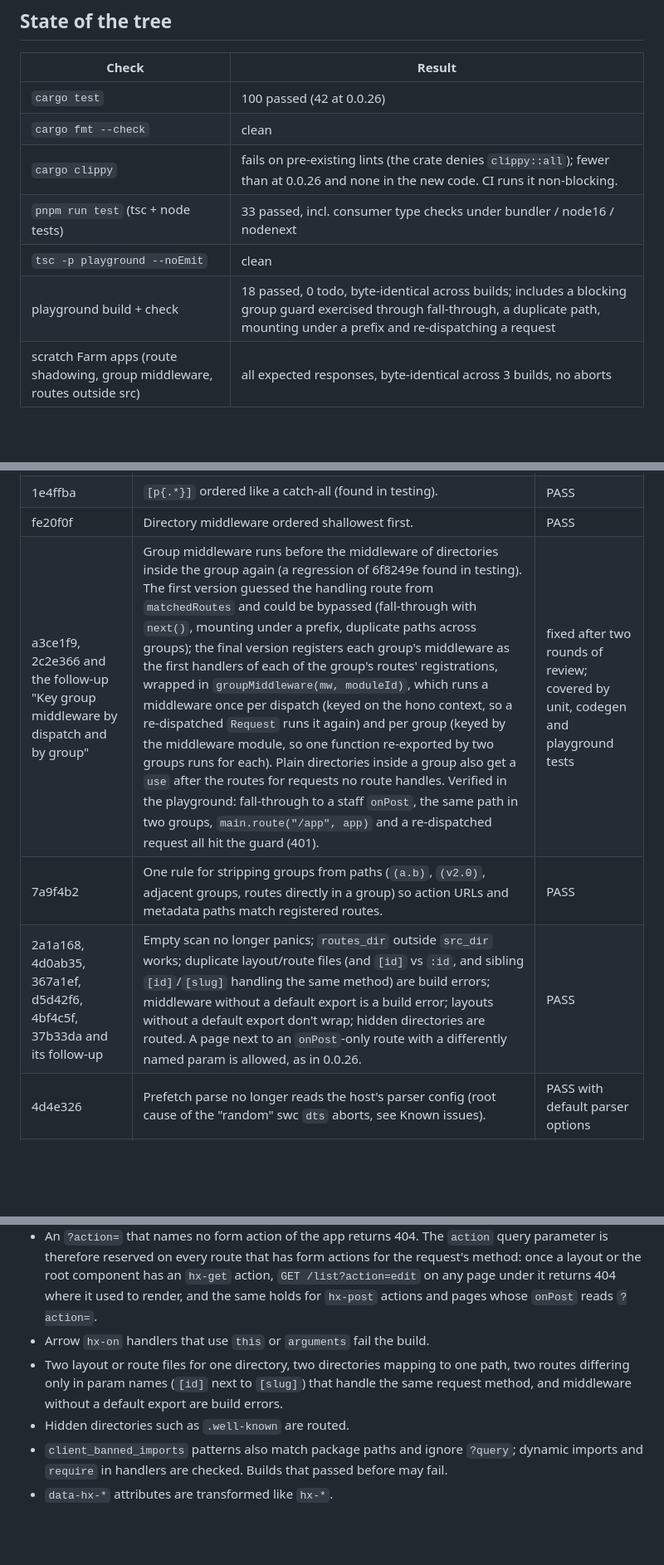
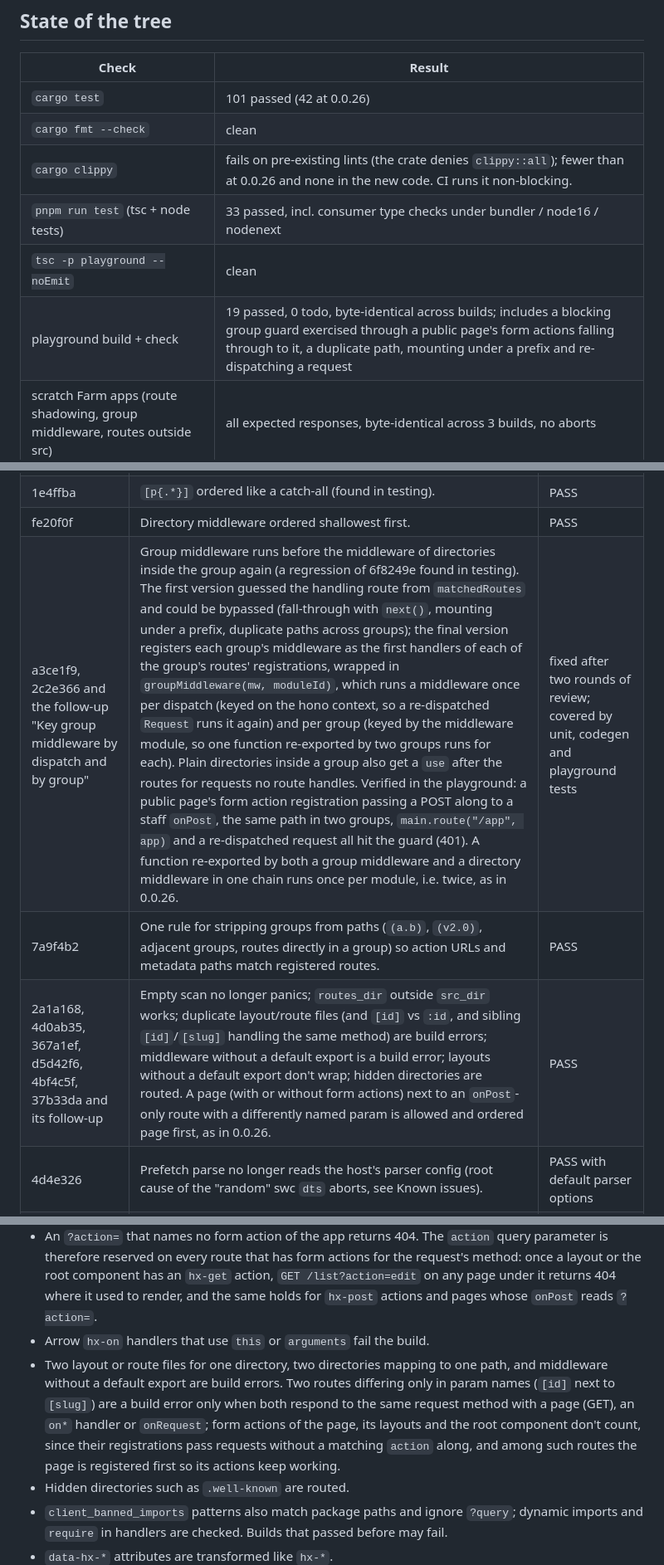
Before and after one commit to ssttevee/recooler, a Markdown page: docs/reviews/0.0.27.md, 3 parts joined by grey strips. Shown at 83% size. Drawn GitHub-style; blank space fills up the shorter version.

Commit message:
Update the review report for the same-shape route ordering
Co-Authored-By: Claude Fable 5.1 <noreply@anthropic.com>

```diff
--- a/docs/reviews/0.0.27.md
+++ b/docs/reviews/0.0.27.md
@@ -6,12 +6,12 @@ Branch `ssttevee/fix-0-0-27-review-items`, 81 commits on top of `18b8b01` (0.0.2
 
 | Check | Result |
 |---|---|
-| `cargo test` | 100 passed (42 at 0.0.26) |
+| `cargo test` | 101 passed (42 at 0.0.26) |
 | `cargo fmt --check` | clean |
 | `cargo clippy` | fails on pre-existing lints (the crate denies `clippy::all`); fewer than at 0.0.26 and none in the new code. CI runs it non-blocking. |
 | `pnpm run test` (tsc + node tests) | 33 passed, incl. consumer type checks under bundler / node16 / nodenext |
 | `tsc -p playground --noEmit` | clean |
-| playground build + check | 18 passed, 0 todo, byte-identical across builds; includes a blocking group guard exercised through fall-through, a duplicate path, mounting under a prefix and re-dispatching a request |
+| playground build + check | 19 passed, 0 todo, byte-identical across builds; includes a blocking group guard exercised through a public page's form actions falling through to it, a duplicate path, mounting under a prefix and re-dispatching a request |
 | scratch Farm apps (route shadowing, group middleware, routes outside src) | all expected responses, byte-identical across 3 builds, no aborts |
 
 Reproduce locally (macOS arm64, Node 22+):
@@ -35,9 +35,9 @@ Verdicts are from the independent test agents. "PASS" means the fix held under a
 | 6f8249e | One flat Hono app; routes sorted segment by segment (static < `:param` < catch-all), groups no longer sub-apps. Fixes all four shadowing cases (`top/[id]` over `top/new`, group param over another group's static route, group catch-all over every top-level route, catch-all over later groups) and `foo/(g)/index.tsx` matching `/foo/` instead of `/foo` under `strict`. | PASS |
 | 1e4ffba | `[p{.*}]` ordered like a catch-all (found in testing). | PASS |
 | fe20f0f | Directory middleware ordered shallowest first. | PASS |
-| a3ce1f9, 2c2e366 and the follow-up "Key group middleware by dispatch and by group" | Group middleware runs before the middleware of directories inside the group again (a regression of 6f8249e found in testing). The first version guessed the handling route from `matchedRoutes` and could be bypassed (fall-through with `next()`, mounting under a prefix, duplicate paths across groups); the final version registers each group's middleware as the first handlers of each of the group's routes' registrations, wrapped in `groupMiddleware(mw, moduleId)`, which runs a middleware once per dispatch (keyed on the hono context, so a re-dispatched `Request` runs it again) and per group (keyed by the middleware module, so one function re-exported by two groups runs for each). Plain directories inside a group also get a `use` after the routes for requests no route handles. Verified in the playground: fall-through to a staff `onPost`, the same path in two groups, `main.route("/app", app)` and a re-dispatched request all hit the guard (401). | fixed after two rounds of review; covered by unit, codegen and playground tests |
+| a3ce1f9, 2c2e366 and the follow-up "Key group middleware by dispatch and by group" | Group middleware runs before the middleware of directories inside the group again (a regression of 6f8249e found in testing). The first version guessed the handling route from `matchedRoutes` and could be bypassed (fall-through with `next()`, mounting under a prefix, duplicate paths across groups); the final version registers each group's middleware as the first handlers of each of the group's routes' registrations, wrapped in `groupMiddleware(mw, moduleId)`, which runs a middleware once per dispatch (keyed on the hono context, so a re-dispatched `Request` runs it again) and per group (keyed by the middleware module, so one function re-exported by two groups runs for each). Plain directories inside a group also get a `use` after the routes for requests no route handles. Verified in the playground: a public page's form action registration passing a POST along to a staff `onPost`, the same path in two groups, `main.route("/app", app)` and a re-dispatched request all hit the guard (401). A function re-exported by both a group middleware and a directory middleware in one chain runs once per module, i.e. twice, as in 0.0.26. | fixed after two rounds of review; covered by unit, codegen and playground tests |
 | 7a9f4b2 | One rule for stripping groups from paths (`(a.b)`, `(v2.0)`, adjacent groups, routes directly in a group) so action URLs and metadata paths match registered routes. | PASS |
-| 2a1a168, 4d0ab35, 367a1ef, d5d42f6, 4bf4c5f, 37b33da and its follow-up | Empty scan no longer panics; `routes_dir` outside `src_dir` works; duplicate layout/route files (and `[id]` vs `:id`, and sibling `[id]`/`[slug]` handling the same method) are build errors; middleware without a default export is a build error; layouts without a default export don't wrap; hidden directories are routed. A page next to an `onPost`-only route with a differently named param is allowed, as in 0.0.26. | PASS |
+| 2a1a168, 4d0ab35, 367a1ef, d5d42f6, 4bf4c5f, 37b33da and its follow-up | Empty scan no longer panics; `routes_dir` outside `src_dir` works; duplicate layout/route files (and `[id]` vs `:id`, and sibling `[id]`/`[slug]` handling the same method) are build errors; middleware without a default export is a build error; layouts without a default export don't wrap; hidden directories are routed. A page (with or without form actions) next to an `onPost`-only route with a differently named param is allowed and ordered page first, as in 0.0.26. | PASS |
 | 4d4e326 | Prefetch parse no longer reads the host's parser config (root cause of the "random" swc `dts` aborts, see Known issues). | PASS with default parser options |
 | 87aca7b | Warning when `routes_dir` is outside `src_dir` (see Open decisions). | added after testing |
 
@@ -129,7 +129,7 @@ Breaking or behaviour-changing:
 - **Group middleware semantics changed; check any middleware you rely on as a guard.** Middleware placed directly in a group directory, and middleware of plain directories inside a group, now runs as the first handlers of the group's own routes: it runs for every request one of those routes handles (including requests another route passed along with `next()`, whatever route matched first, and under any mount prefix) and once per dispatch. It no longer runs for routes of other groups or ungrouped routes under the same prefix: `(admin)/admin/middleware.ts` used to guard `(public)/admin/help`, an ungrouped `admin/*` route or an ungrouped catch-all, and now does not; move such guards to a plain `admin/middleware.ts` outside the group, which keeps prefix semantics. Middleware of plain directories inside a group still runs for requests under its directory that no route handles. Middleware runs from the shallowest directory to the deepest, counting group directories, except that plain-directory middleware outside groups is registered before every group's middleware.
 - An `?action=` that names no form action of the app returns 404. The `action` query parameter is therefore reserved on every route that has form actions for the request's method: once a layout or the root component has an `hx-get` action, `GET /list?action=edit` on any page under it returns 404 where it used to render, and the same holds for `hx-post` actions and pages whose `onPost` reads `?action=`.
 - Arrow `hx-on` handlers that use `this` or `arguments` fail the build.
-- Two layout or route files for one directory, two directories mapping to one path, two routes differing only in param names (`[id]` next to `[slug]`) that handle the same request method, and middleware without a default export are build errors.
+- Two layout or route files for one directory, two directories mapping to one path, and middleware without a default export are build errors. Two routes differing only in param names (`[id]` next to `[slug]`) are a build error only when both respond to the same request method with a page (GET), an `on*` handler or `onRequest`; form actions of the page, its layouts and the root component don't count, since their registrations pass requests without a matching `action` along, and among such routes the page is registered first so its actions keep working.
 - Hidden directories such as `.well-known` are routed.
 - `client_banned_imports` patterns also match package paths and ignore `?query`; dynamic imports and `require` in handlers are checked. Builds that passed before may fail.
 - `data-hx-*` attributes are transformed like `hx-*`.
```
Also changed, not shown: other parts of docs/reviews/0.0.27.md (+1 -1 lines).
